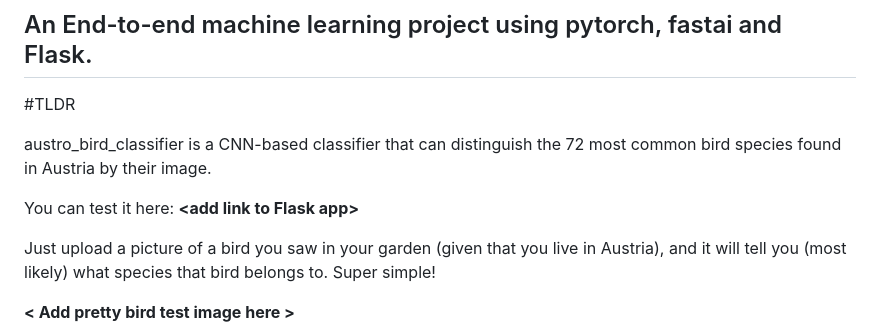
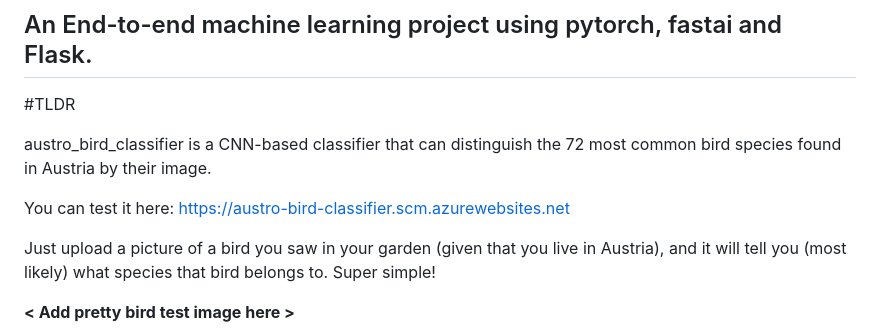
Before and after one commit to llinauer/austro_bird_classifier, a Markdown page: README.md, the part around the change. Drawn GitHub-style.

Commit message:
Add Azure Link

```diff
--- a/README.md
+++ b/README.md
@@ -6,7 +6,7 @@
 austro_bird_classifier is a CNN-based classifier that can distinguish the 72 most common bird species
 found in Austria by their image.
 
-You can test it here: **\<add link to Flask app\>**
+You can test it here: https://austro-bird-classifier.scm.azurewebsites.net
 
 Just upload a picture of a bird you saw in your garden (given that you live in Austria), and
 it will tell you (most likely) what species that bird belongs to.
```
